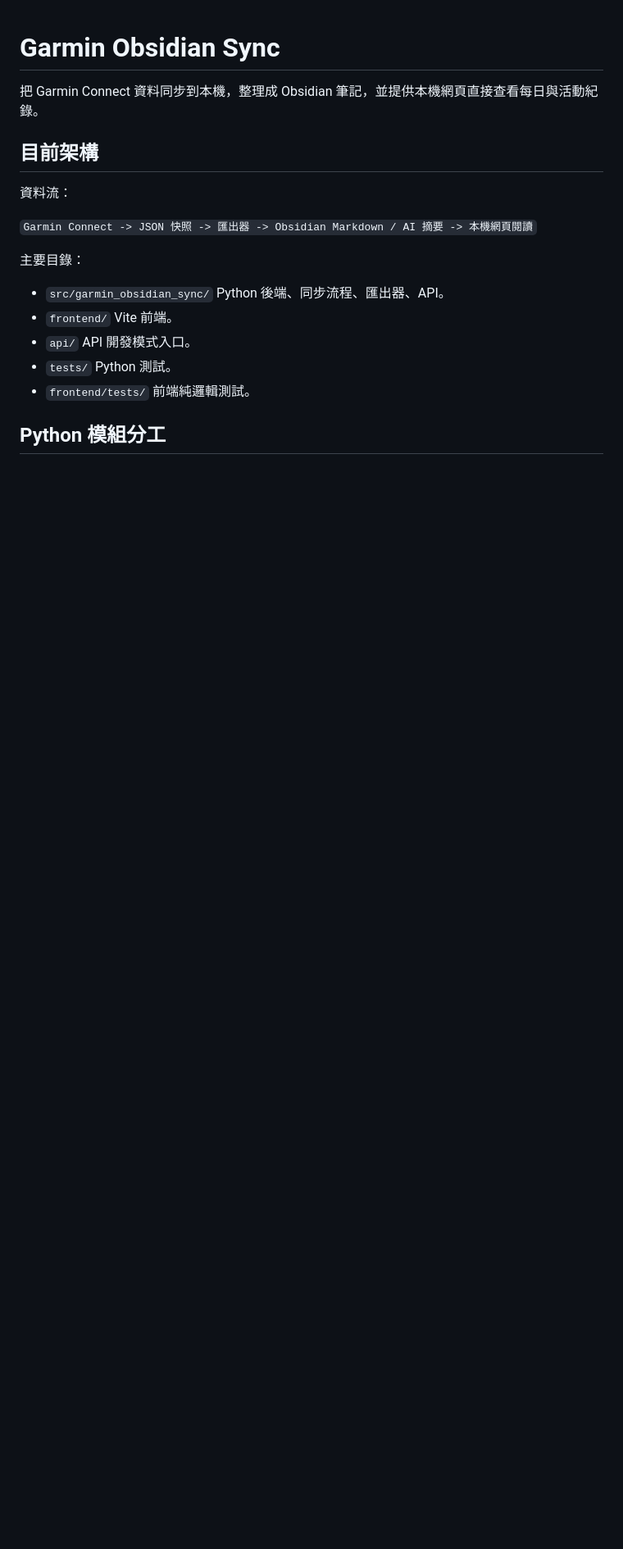
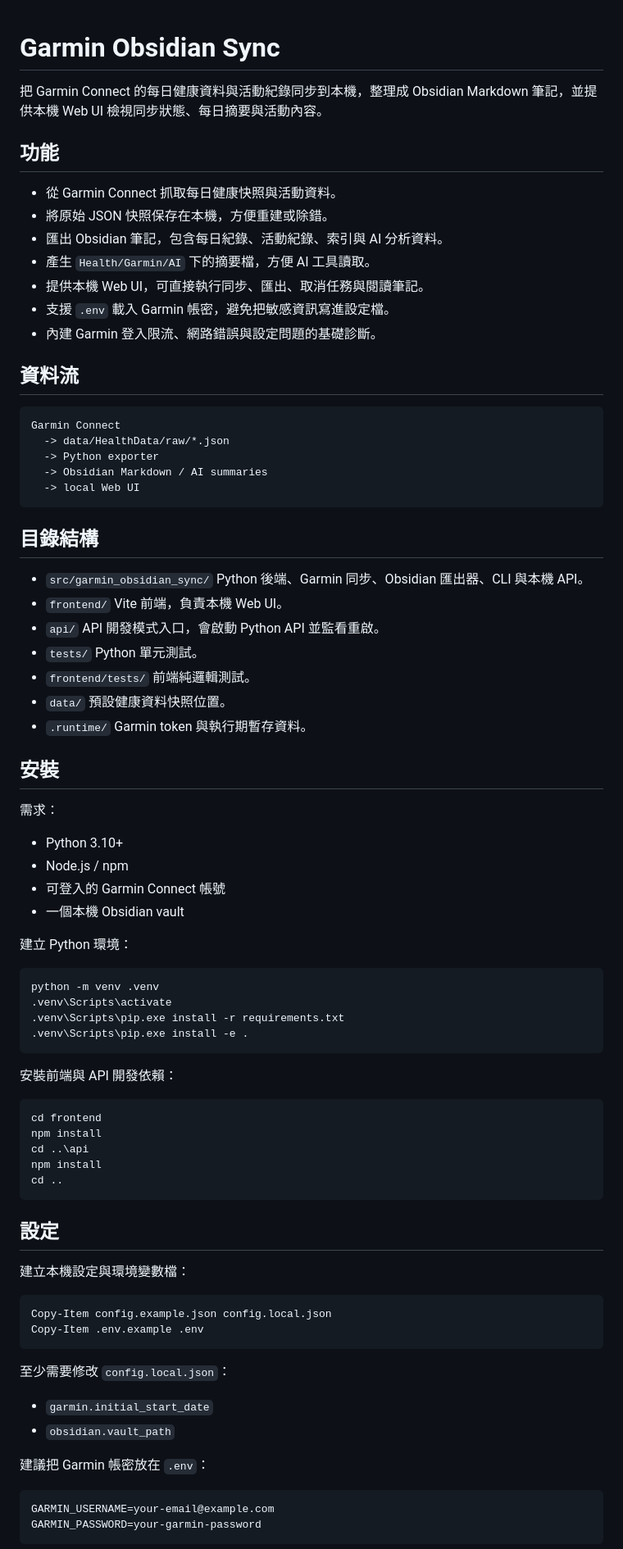
Before and after one commit to WuJianDe/garmidian-sync, a Markdown page: README.md, the part around one of its changes. Shown at 82% size. Drawn GitHub-style; blank space fills up the shorter version.

Commit message:
Update project README

````diff
--- a/README.md
+++ b/README.md
@@ -1,24 +1,90 @@
 # Garmin Obsidian Sync
 
-把 Garmin Connect 資料同步到本機，整理成 Obsidian 筆記，並提供本機網頁直接查看每日與活動紀錄。
+把 Garmin Connect 的每日健康資料與活動紀錄同步到本機，整理成 Obsidian Markdown 筆記，並提供本機 Web UI 檢視同步狀態、每日摘要與活動內容。
 
-## 目前架構
+## 功能
 
-資料流：
+- 從 Garmin Connect 抓取每日健康快照與活動資料。
+- 將原始 JSON 快照保存在本機，方便重建或除錯。
+- 匯出 Obsidian 筆記，包含每日紀錄、活動紀錄、索引與 AI 分析資料。
+- 產生 `Health/Garmin/AI` 下的摘要檔，方便 AI 工具讀取。
+- 提供本機 Web UI，可直接執行同步、匯出、取消任務與閱讀筆記。
+- 支援 `.env` 載入 Garmin 帳密，避免把敏感資訊寫進設定檔。
+- 內建 Garmin 登入限流、網路錯誤與設定問題的基礎診斷。
 
-`Garmin Connect -> JSON 快照 -> 匯出器 -> Obsidian Markdown / AI 摘要 -> 本機網頁閱讀`
+## 資料流
 
-主要目錄：
+```text
+Garmin Connect
+  -> data/HealthData/raw/*.json
+  -> Python exporter
+  -> Obsidian Markdown / AI summaries
+  -> local Web UI
+```
+
+## 目錄結構
 
 - `src/garmin_obsidian_sync/`
-  Python 後端、同步流程、匯出器、API。
+  Python 後端、Garmin 同步、Obsidian 匯出器、CLI 與本機 API。
 - `frontend/`
-  Vite 前端。
+  Vite 前端，負責本機 Web UI。
 - `api/`
-  API 開發模式入口。
+  API 開發模式入口，會啟動 Python API 並監看重啟。
 - `tests/`
-  Python 測試。
+  Python 單元測試。
 - `frontend/tests/`
   前端純邏輯測試。
+- `data/`
+  預設健康資料快照位置。
+- `.runtime/`
+  Garmin token 與執行期暫存資料。
 
-## Python 模組分工
+## 安裝
+
+需求：
+
+- Python 3.10+
+- Node.js / npm
+- 可登入的 Garmin Connect 帳號
+- 一個本機 Obsidian vault
+
+建立 Python 環境：
+
+```powershell
+python -m venv .venv
+.venv\Scripts\activate
+.venv\Scripts\pip.exe install -r requirements.txt
+.venv\Scripts\pip.exe install -e .
+```
+
+安裝前端與 API 開發依賴：
+
+```powershell
+cd frontend
+npm install
+cd ..\api
+npm install
+cd ..
+```
+
+## 設定
+
+建立本機設定與環境變數檔：
+
+```powershell
+Copy-Item config.example.json config.local.json
+Copy-Item .env.example .env
+```
+
+至少需要修改 `config.local.json`：
+
+- `garmin.initial_start_date`
+- `obsidian.vault_path`
+
+建議把 Garmin 帳密放在 `.env`：
+
+```dotenv
+GARMIN_USERNAME=your-email@example.com
+GARMIN_PASSWORD=your-garmin-password
+```
+
````
Also changed, not shown: other parts of README.md (+152 -137 lines).
